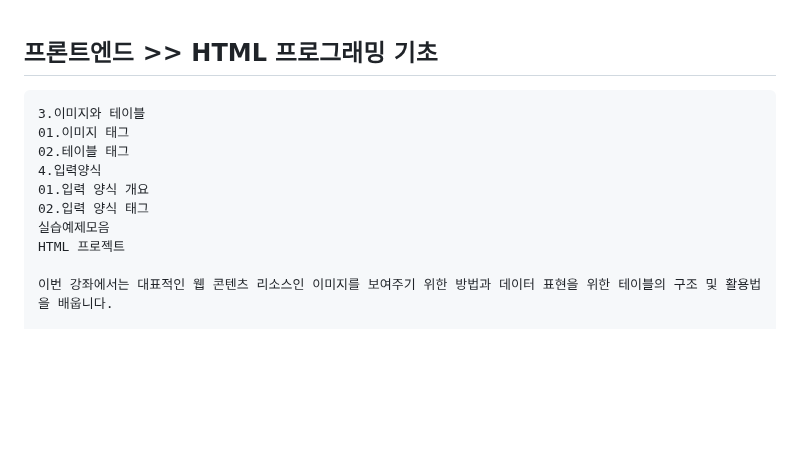
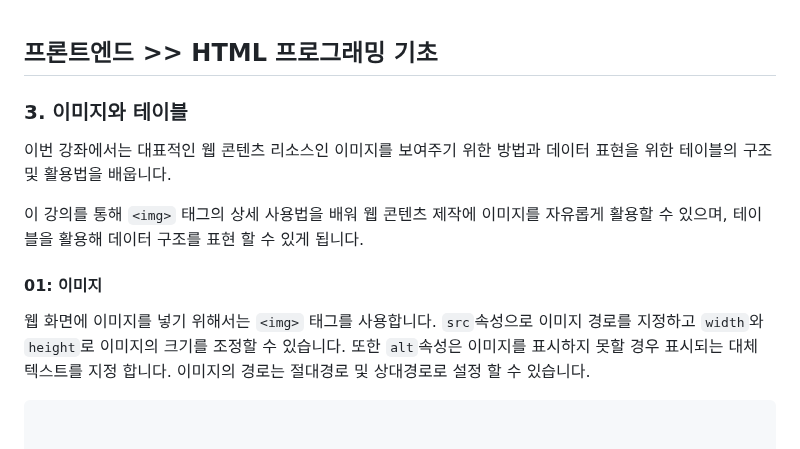
Before and after one commit to nextia80/nextia80.github.io, a Markdown page: html/003.md, the part around one of its changes. Rendered like a GitHub page; blank space fills up the shorter version.

Commit message:
modify : html 003

````diff
--- a/html/003.md
+++ b/html/003.md
@@ -1,15 +1,18 @@
 ## 프론트엔드 >> HTML 프로그래밍 기초
+
+### 3. 이미지와 테이블
+
+이번 강좌에서는 대표적인 웹 콘텐츠 리소스인 이미지를 보여주기 위한 방법과 데이터 표현을 위한 테이블의 구조 및 활용법을 배웁니다.
+
+이 강의를 통해 `<img>` 태그의 상세 사용법을 배워 웹 콘텐츠 제작에 이미지를 자유롭게 활용할 수 있으며, 테이블을 활용해 데이터 구조를 표현 할 수 있게 됩니다.
+
+#### 01: 이미지
+웹 화면에 이미지를 넣기 위해서는 `<img>` 태그를 사용합니다.
+`src`속성으로 이미지 경로를 지정하고 `width`와 `height`로 이미지의 크기를 조정할 수 있습니다.
+또한 `alt`속성은 이미지를 표시하지 못할 경우 표시되는 대체 텍스트를 지정 합니다.
+이미지의 경로는 절대경로 및 상대경로로 설정 할 수 있습니다.
 
 
 ```
-3.이미지와 테이블
-01.이미지 태그
-02.테이블 태그
-4.입력양식
-01.입력 양식 개요
-02.입력 양식 태그
-실습예제모음
-HTML 프로젝트
 
-이번 강좌에서는 대표적인 웹 콘텐츠 리소스인 이미지를 보여주기 위한 방법과 데이터 표현을 위한 테이블의 구조 및 활용법을 배웁니다.
 
````
Also changed, not shown: other parts of html/003.md (+0 -6 lines).
